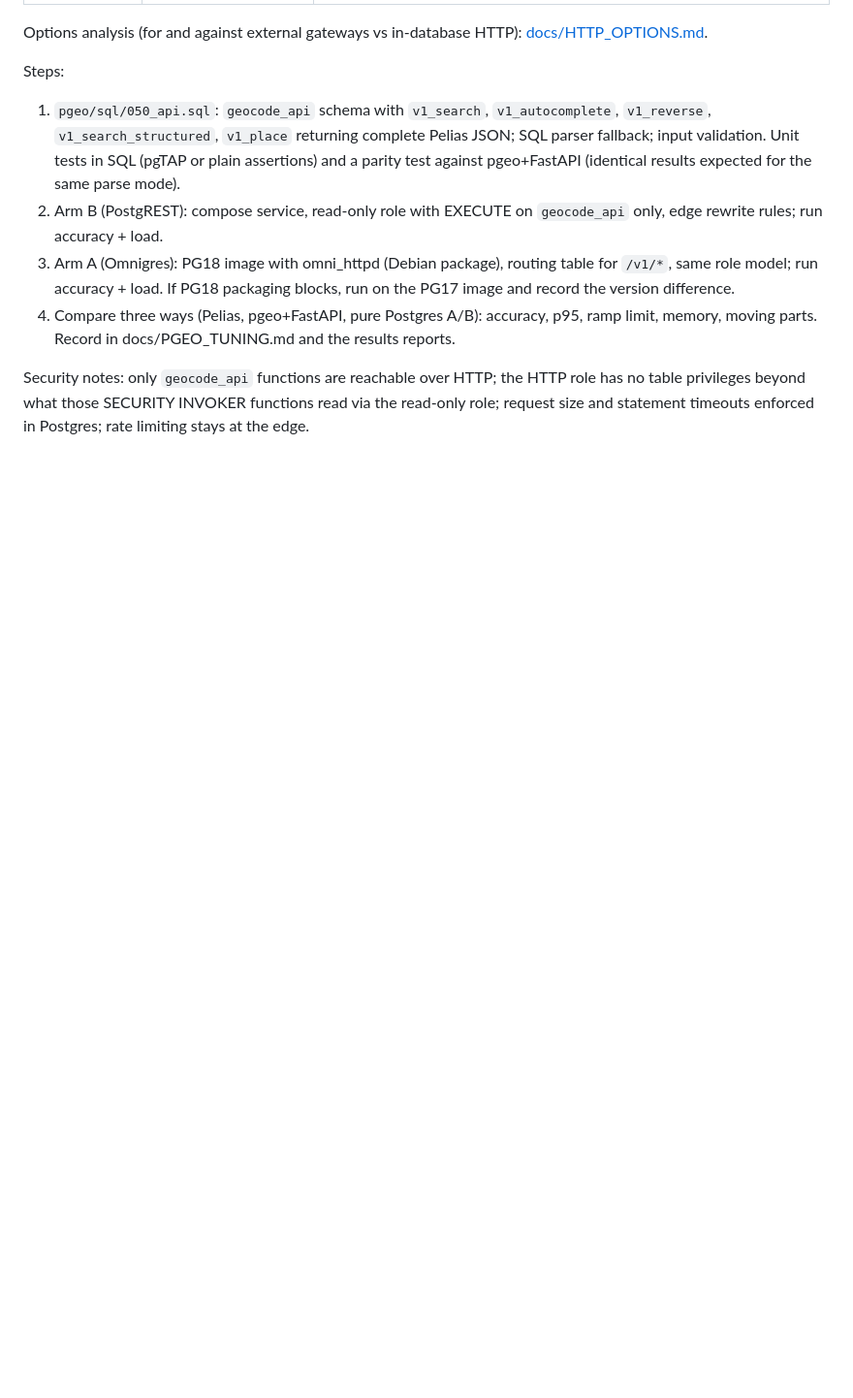
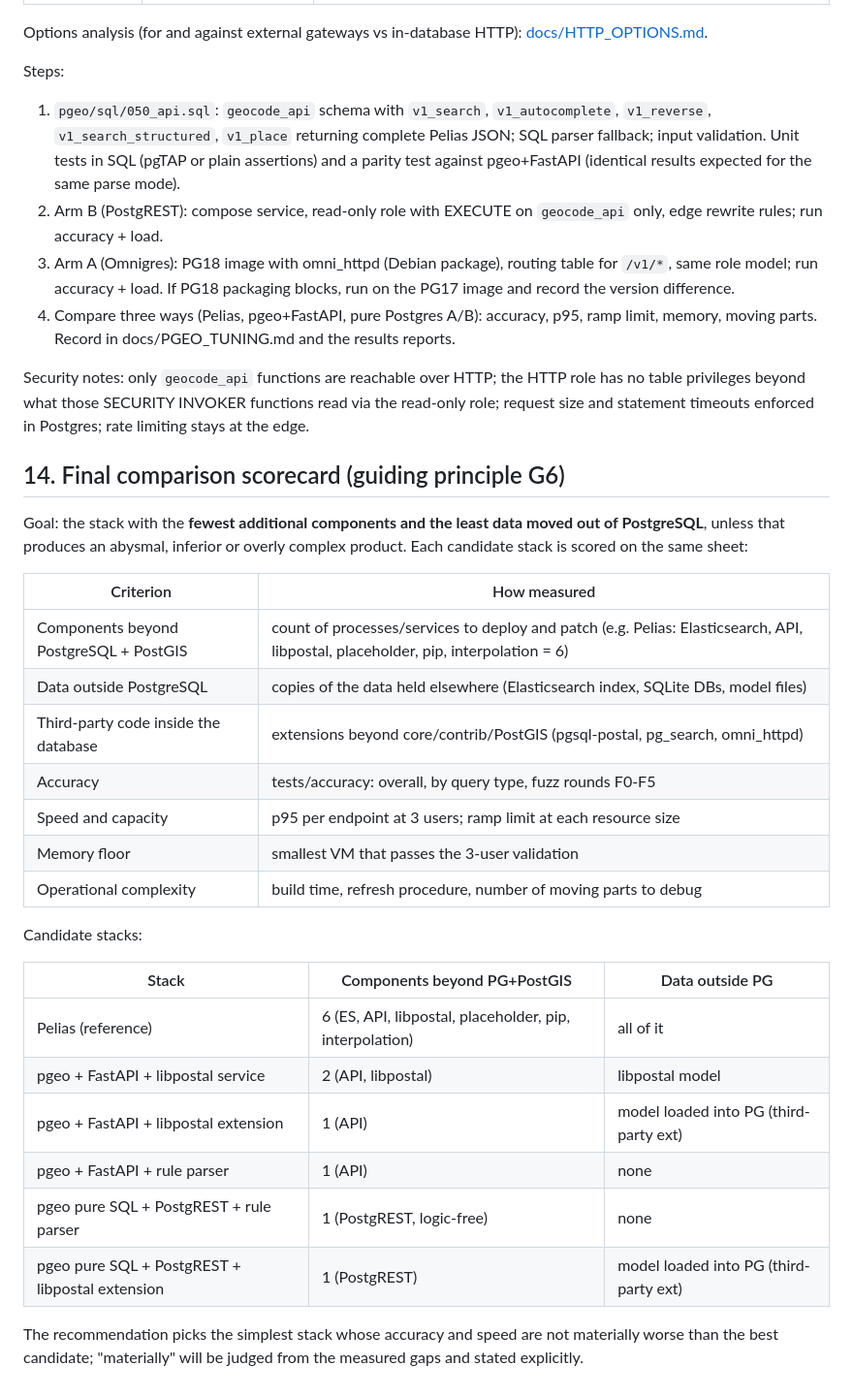
Before and after one commit to johnzastrow/pgeo, a Markdown page: PLAN.md, the part around the change. Shown at 97% size. Rendered like a GitHub page; blank space fills up the shorter version.

Commit message:
Record guiding principle G6 and the final comparison scorecard
Fewest extra components and least data outside PostgreSQL, unless the
product becomes clearly worse or overly complex. PLAN.md section 14
defines the scorecard and candidate stacks.

Co-Authored-By: Claude Opus 5 (1M context) <noreply@anthropic.com>

```diff
--- a/PLAN.md
+++ b/PLAN.md
@@ -434,3 +434,34 @@ Steps:
 Security notes: only `geocode_api` functions are reachable over HTTP; the HTTP role has no
 table privileges beyond what those SECURITY INVOKER functions read via the read-only role;
 request size and statement timeouts enforced in Postgres; rate limiting stays at the edge.
+
+## 14. Final comparison scorecard (guiding principle G6)
+
+Goal: the stack with the **fewest additional components and the least data moved out of
+PostgreSQL**, unless that produces an abysmal, inferior or overly complex product. Each
+candidate stack is scored on the same sheet:
+
+| Criterion | How measured |
+|-----------|--------------|
+| Components beyond PostgreSQL + PostGIS | count of processes/services to deploy and patch (e.g. Pelias: Elasticsearch, API, libpostal, placeholder, pip, interpolation = 6) |
+| Data outside PostgreSQL | copies of the data held elsewhere (Elasticsearch index, SQLite DBs, model files) |
+| Third-party code inside the database | extensions beyond core/contrib/PostGIS (pgsql-postal, pg_search, omni_httpd) |
+| Accuracy | tests/accuracy: overall, by query type, fuzz rounds F0-F5 |
+| Speed and capacity | p95 per endpoint at 3 users; ramp limit at each resource size |
+| Memory floor | smallest VM that passes the 3-user validation |
+| Operational complexity | build time, refresh procedure, number of moving parts to debug |
+
+Candidate stacks:
+
+| Stack | Components beyond PG+PostGIS | Data outside PG |
+|-------|------------------------------|-----------------|
+| Pelias (reference) | 6 (ES, API, libpostal, placeholder, pip, interpolation) | all of it |
+| pgeo + FastAPI + libpostal service | 2 (API, libpostal) | libpostal model |
+| pgeo + FastAPI + libpostal extension | 1 (API) | model loaded into PG (third-party ext) |
+| pgeo + FastAPI + rule parser | 1 (API) | none |
+| pgeo pure SQL + PostgREST + rule parser | 1 (PostgREST, logic-free) | none |
+| pgeo pure SQL + PostgREST + libpostal extension | 1 (PostgREST) | model loaded into PG (third-party ext) |
+
+The recommendation picks the simplest stack whose accuracy and speed are not materially
+worse than the best candidate; "materially" will be judged from the measured gaps and stated
+explicitly.
```
Also changed, not shown: docs/PROJECT_LOG.md (+2 -0 lines).
